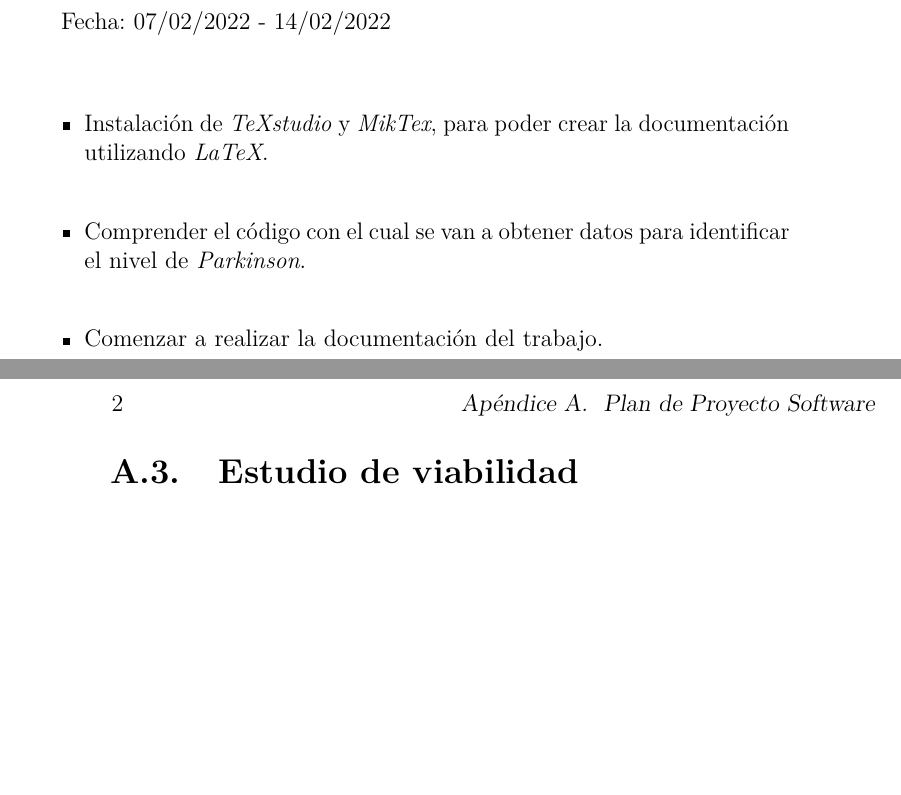
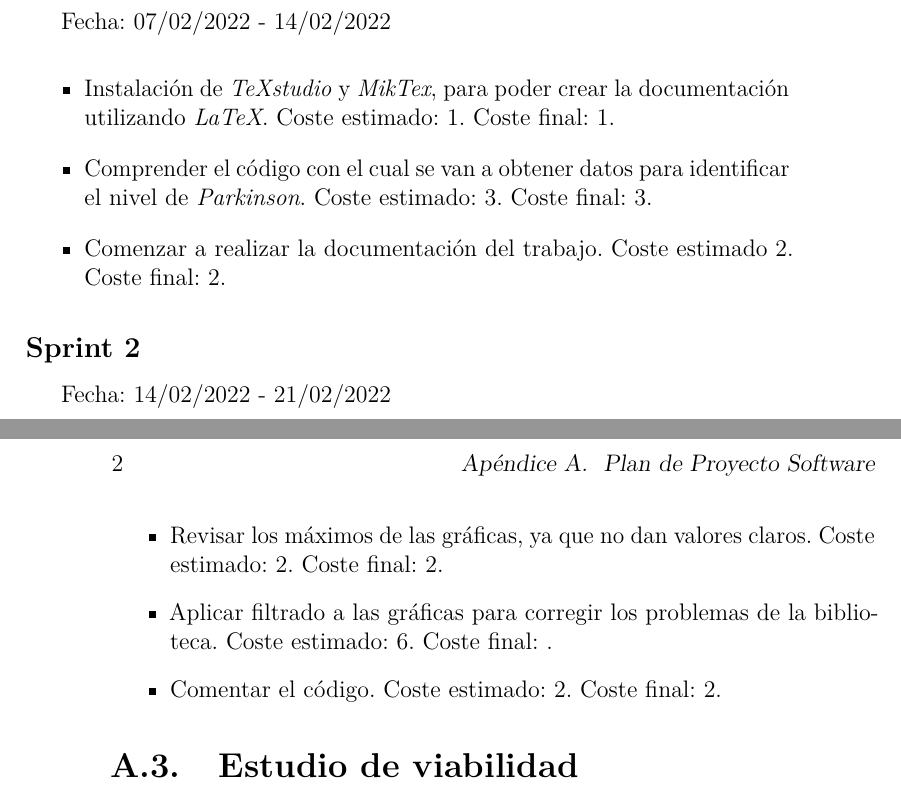
Before and after one commit to xam1002/TFG_Deteccion_Parkinson, a LaTeX book (doc/anexos.tex, which reads doc/tex/A_Plan_proyecto.tex): two parts of pages 7 and 8 of 15, joined at a grey line, cut so that both start at the same text, the shorter picture padded with empty space. Compiled offline with pdfLaTeX.

Commit message:
Update A_Plan_proyecto.tex

```diff
--- a/doc/tex/A_Plan_proyecto.tex
+++ b/doc/tex/A_Plan_proyecto.tex
@@ -10,9 +10,17 @@ Antes de comenzar con los \textit{sprints}, hubo una primera reunión con el obj
 \subsection{Sprint 1}
 Fecha: 07/02/2022 - 14/02/2022
 \begin{itemize}
-	\item Instalación de \textit{TeXstudio} y \textit{MikTex}, para poder crear la documentación utilizando \textit{LaTeX}.
-	\item Comprender el código con el cual se van a obtener datos para identificar el nivel de \textit{Parkinson}.
-	\item Comenzar a realizar la documentación del trabajo.
+	\item Instalación de \textit{TeXstudio} y \textit{MikTex}, para poder crear la documentación utilizando \textit{LaTeX}. Coste estimado: 1. Coste final: 1.
+	\item Comprender el código con el cual se van a obtener datos para identificar el nivel de \textit{Parkinson}. Coste estimado: 3. Coste final: 3.
+	\item Comenzar a realizar la documentación del trabajo. Coste estimado 2. Coste final: 2.
+\end{itemize}
+
+\subsection{Sprint 2}
+Fecha: 14/02/2022 - 21/02/2022
+\begin{itemize}
+	\item Revisar los máximos de las gráficas, ya que no dan valores claros. Coste estimado: 2. Coste final: 2.
+	\item Aplicar filtrado a las gráficas para corregir los problemas de la biblioteca. Coste estimado: 6. Coste final: .
+	\item Comentar el código. Coste estimado: 2. Coste final: 2.
 \end{itemize}
 
 \section{Estudio de viabilidad}
```
